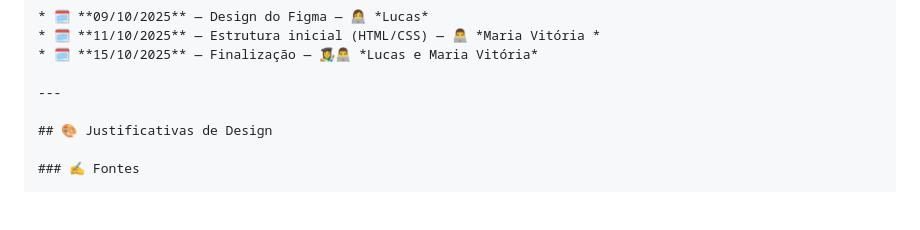
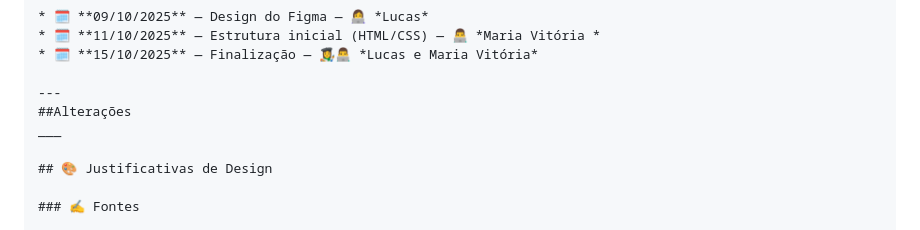
Before and after one commit to 302781/Uau_Pizzaria, a Markdown page: README.md, the part around the change. Rendered like a GitHub page; blank space fills up the shorter version.

Commit message:
Atualizar o README.md

```diff
--- a/README.md
+++ b/README.md
@@ -182,6 +182,8 @@ Uau_Pizzaria-main/
 * 🗓️ **15/10/2025** — Finalização — 👩‍🎨👨‍💻 *Lucas e Maria Vitória*
 
 ---
+##Alterações
+___
 
 ## 🎨 Justificativas de Design
 
```
